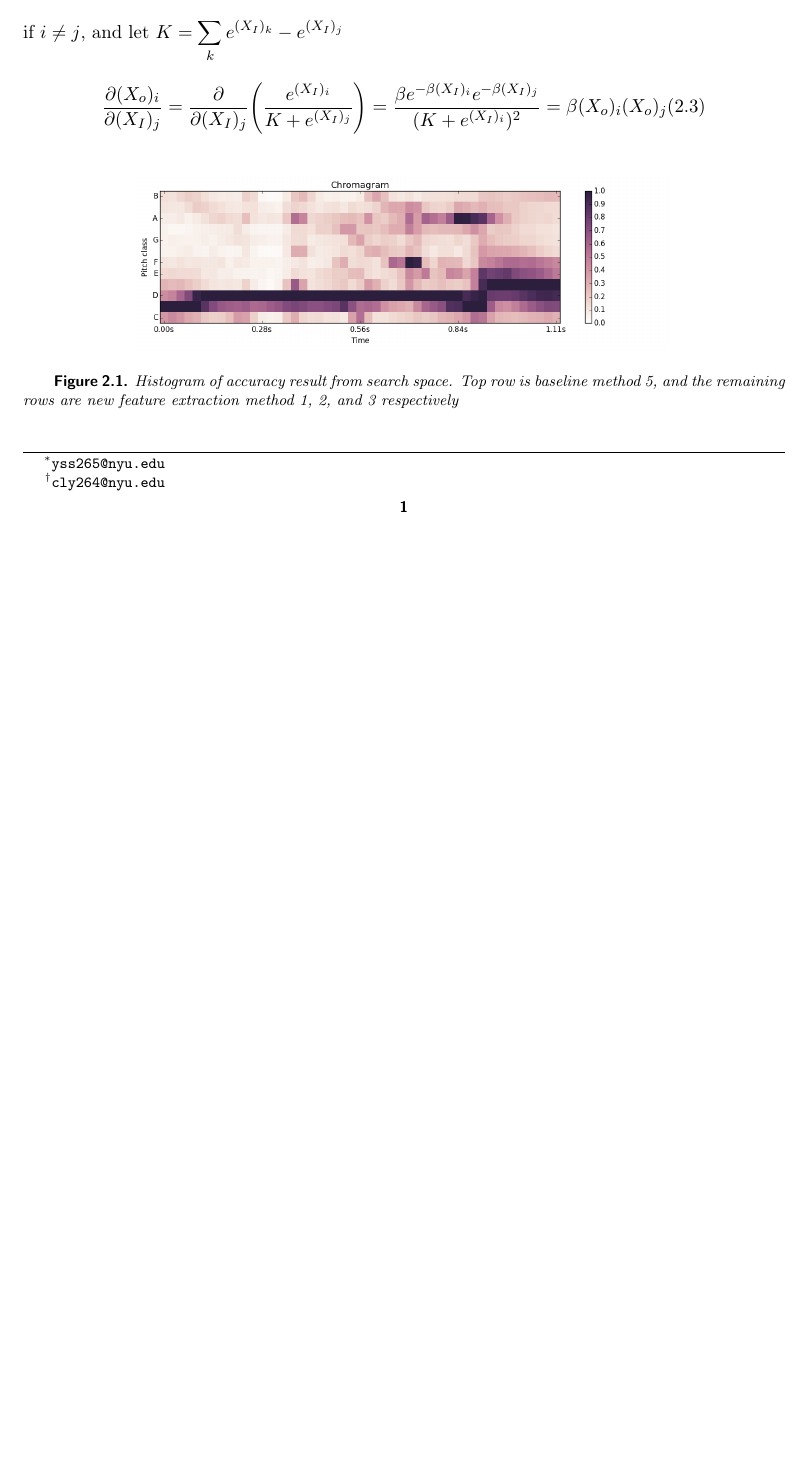
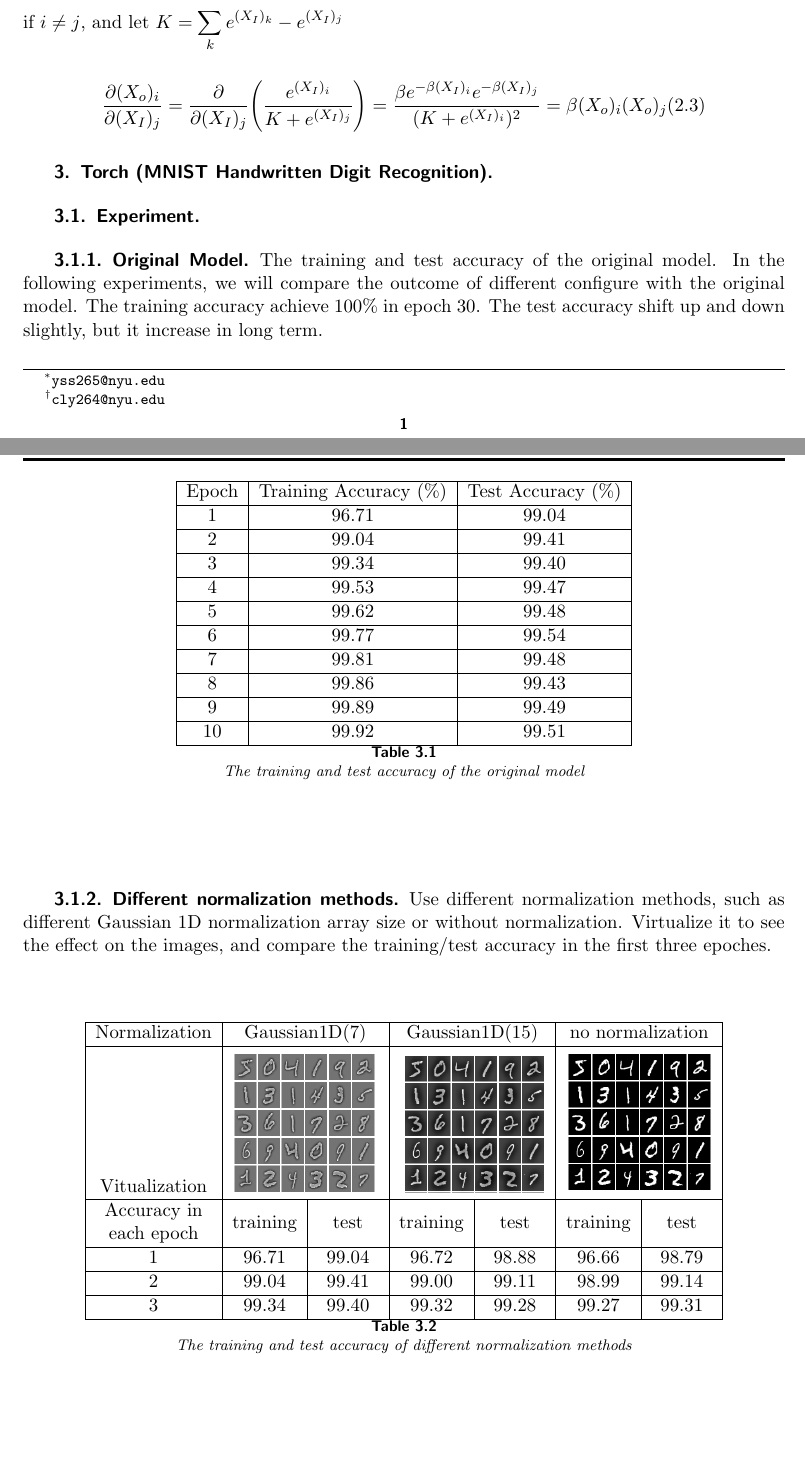
Before and after one commit to jfriend08/DeepLearning, a LaTeX problem sheet (assignment1/siamltexmm/report.tex): part of the page before the commit and two parts of pages 1 and 2 of 3 after it, the two joined at a grey line, cut so that both start at the same text, the shorter picture padded with empty space. The pictures show the PDF file assignment1/siamltexmm/report.pdf that the author committed with the source.

Commit message:
update report

```diff
--- a/assignment1/siamltexmm/report.tex
+++ b/assignment1/siamltexmm/report.tex
@@ -66,8 +66,71 @@ Write the expression of ${\partial (X_{out})_i \over \partial (X_{in})_j}$
 {\partial (X_o)_i\over \partial (X_I)_j} = {\partial \over \partial (X_I)_j} \Bigg({{ e^{(X_I)_i}\over K + e^{(X_I)_j}} \Bigg) = {{ \beta e^{-\beta(X_I)_i} e^{-\beta(X_I)_j}\over {(K + e^{(X_I)_i}})^2} = \beta(X_o)_i (X_o)_j
 \end{equation}
 
-\begin{figure}[!ht]
-  \centering
-    \includegraphics[width=0.7\textwidth]{../fig/chromagram1.png}
-  \caption{Histogram of accuracy result from search space. Top row is baseline method 5, and the remaining rows are new feature extraction method 1, 2, and 3 respectively}
-\end{figure}
+
+\\
+\section{Torch (MNIST Handwritten Digit Recognition)}
+
+\subsection{Experiment}
+
+\subsubsection{Original Model}
+The training and test accuracy of the original model. In the following experiments, we will compare the outcome of different configure with the original model.
+The training accuracy achieve 100\% in epoch 30. The test accuracy shift up and down slightly, but it increase in long term.
+
+\begin{table}[H]
+\begin{center}
+    \begin{tabular}{| c | c | c |}
+    \hline
+    Epoch & Training Accuracy (\%) & Test Accuracy (\%) \\ \hline
+    1 & 96.71 & 99.04 \\ \hline
+    2 & 99.04 & 99.41 \\ \hline
+    3 & 99.34 & 99.40 \\ \hline
+    4 & 99.53 & 99.47 \\ \hline
+    5 & 99.62 & 99.48 \\ \hline
+    6 & 99.77 & 99.54 \\ \hline
+    7 & 99.81 & 99.48 \\ \hline
+    8 & 99.86 & 99.43 \\ \hline
+    9 & 99.89 & 99.49 \\ \hline
+    10 & 99.92 & 99.51 \\ \hline
+    \end{tabular}
+\end{center}
+\caption{The training and test accuracy of the original model}
+\end{table}
+
+
+\subsubsection{Different normalization methods}
+Use different normalization methods, such as different Gaussian 1D normalization array size or without normalization. Virtualize it to see the effect on the images, and compare the training/test accuracy in the first three epoches.
+
+\begin{table}[H]
+\newcommand{\tabincell}[2]{\begin{tabular}{@{}#1@{}}#2\end{tabular}}
+\begin{center}
+    \begin{tabular}{| c | c | c | c | c | c | c |}
+    \hline
+    Normalization
+    	& \multicolumn{2}{|c|}{Gaussian1D(7)}
+    	& \multicolumn{2}{|c|}{Gaussian1D(15)} & \multicolumn{2}{|c|}{no normalization} \\ \hline
+    \tabincell{c}{Vitualization}
+    	& \multicolumn{2}{|c|}{\includegraphics[width=3cm,height=3cm,trim=0 0 0 -1]{../fig/g7.png}}
+    	& \multicolumn{2}{|c|}{\includegraphics[width=3cm,height=3cm,trim=0 0 0 -1]{../fig/g15.png}}
+    	& \multicolumn{2}{|c|}{\includegraphics[width=3cm,height=3cm,trim=0 0 0 -1]{../fig/no.png}} \\ \hline
+    \tabincell{c}{Accuracy in \\ each epoch} & training & test & training & test & training & test \\ \hline
+    1 & 96.71 & 99.04 & 96.72 & 98.88 & 96.66 & 98.79 \\ \hline
+    2 & 99.04 & 99.41 & 99.00 & 99.11 & 98.99 & 99.14 \\ \hline
+    3 & 99.34 & 99.40 & 99.32 & 99.28 & 99.27 & 99.31 \\ \hline
+    \end{tabular}
+\end{center}
+\caption{The training and test accuracy of different normalization methods}
+\end{table}
+
+
+\subsubsection{Different curve function}
+The original curve function is tanh. We changed it to be reLU. We found the original tanh function works better in both training and test accuracy.
+
+\begin{table}[H]
+\newcommand{\tabincell}[2]{\begin{tabular}{@{}#1@{}}#2\end{tabular}}
+\begin{center}
+    \begin{tabular}{| c | c | c | c | c | c | c |}
+    \hline
+    Loss Function
+    	& \multicolumn{2}{|c|}{Tanh(default)}
+    	& \multicolumn{2}{|c|}{reLU} & \multicolumn{2}{|c|}{---} \\ \hline
+    \tabincell{c}{Accuracy in \\ each epoch} & training & test & training & test & training & test \\ \hline
@@ -73,0 +140,4 @@ Write the expression of ${\partial (X_{out})_i \over \partial (X_{in})_j}$
+    \end{tabular}
+\end{center}
+\caption{The training and test accuracy of different curve function}
+\end{table}
@@ -74,3 +150,22 @@ Write the expression of ${\partial (X_{out})_i \over \partial (X_{in})_j}$
+\begin{table}[H]
+\newcommand{\tabincell}[2]{\begin{tabular}{@{}#1@{}}#2\end{tabular}}
+\begin{center}
+    \begin{tabular}{| c | c | c | c | c | c | c |}
+    \hline
+    Loss Function
+    	& \multicolumn{2}{|c|}{NLL(default)}
+    	& \multicolumn{2}{|c|}{Multi-margin} & \multicolumn{2}{|c|}{MSE} \\ \hline
+    \tabincell{c}{Accuracy in \\ each epoch} & training & test & training & test & training & test \\ \hline
+    1 & 96.71 & 99.04 & 96.71 & 99.04 & 96.74 & 99.04 \\ \hline
+    2 & 99.04 & 99.41 & 99.04 & 99.41 & 99.07 & 99.30 \\ \hline
+    3 & 99.34 & 99.40 & 99.34 & 99.40 & 99.35 & -- \\ \hline
+    \end{tabular}
+\end{center}
+\caption{The training and test accuracy of different loss function}
+\end{table}
+
+
+\subsubsection{Different model structure}
 
 
 \end{document}
```
Also changed, not shown: assignment1/fig/g15.png (added), assignment1/fig/g7.png (added), assignment1/fig/no.png (added), assignment1/siamltexmm/report.pdf, assignment1/siamltexmm/report.tex (9 more changed lines), 1 other file.
